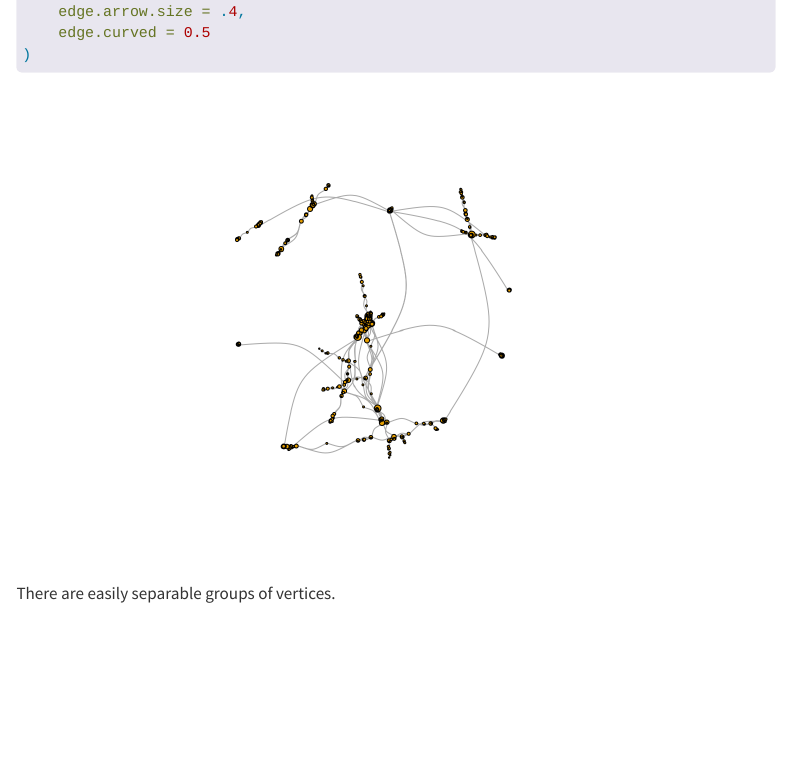
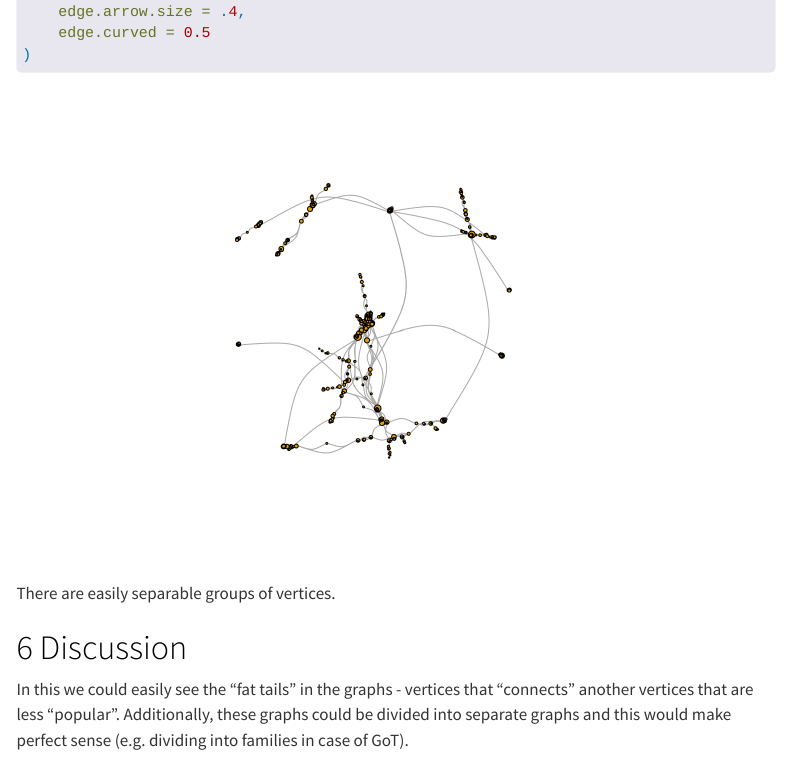
Before and after one commit to bartoszrozek/SNARS-2023, a Quarto document (p2/p2.qmd): the page in a window 1100 px wide, from 6790 px down. Rendered offline with R 4.5, knitr and Pandoc in place of Quarto, with nearby package versions; code that draws random numbers runs with fixed seeds of ours; some code elsewhere in the file could not run offline; menus at the side of the page are left out; long lines of code are wrapped.

Commit message:
small update

````diff
--- a/p2/p2.qmd
+++ b/p2/p2.qmd
@@ -195,3 +195,9 @@ plot(
 ```
 
 There are easily separable groups of vertices.
+
+# Discussion
+
+In this we could easily see the "fat tails" in the graphs - vertices that "connects" another vertices that are less
+"popular". Additionally, these graphs could be divided into separate graphs and this would make perfect sense (e.g. dividing into
+families in case of GoT).
````
Also changed, not shown: p2/p2.html.
